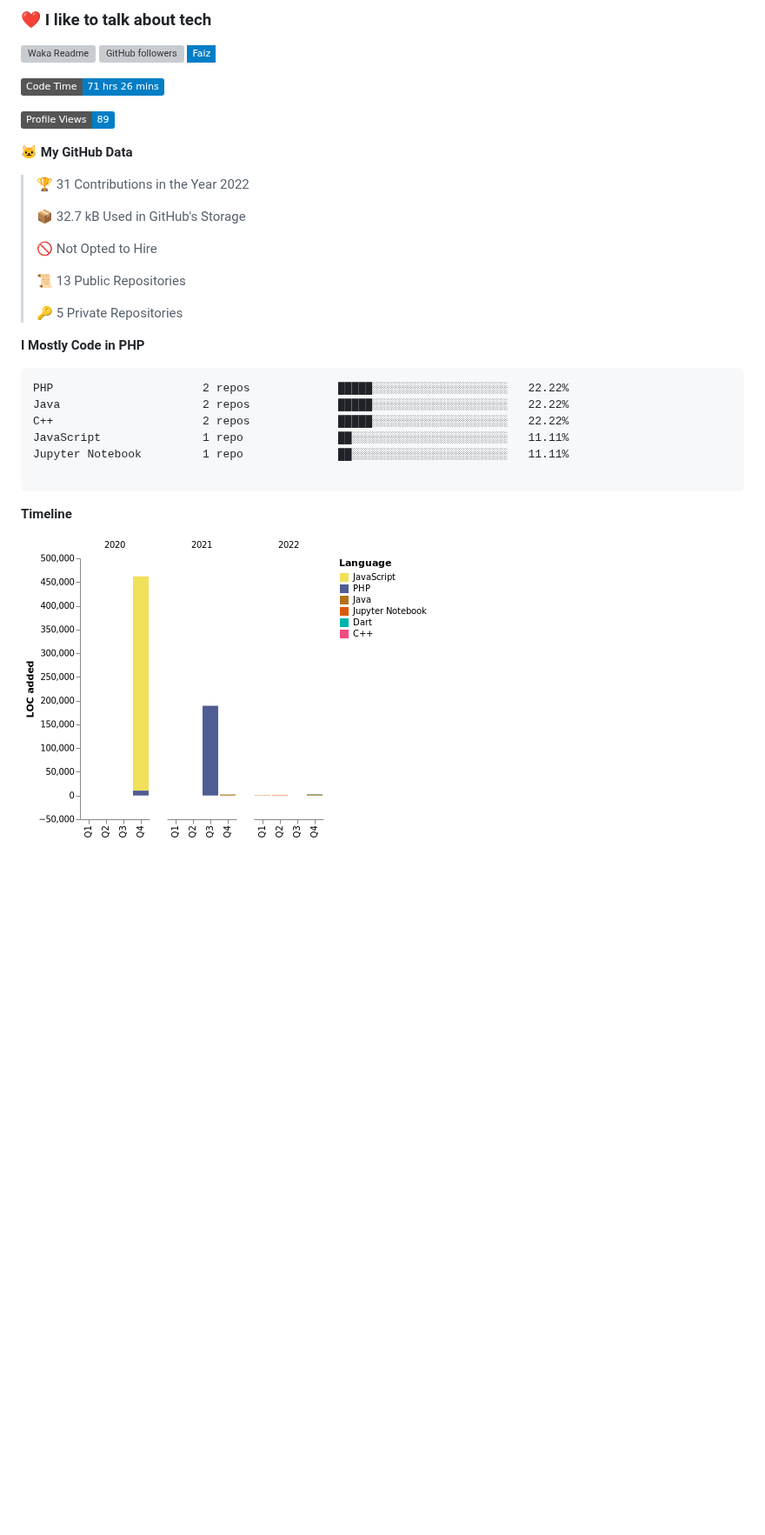
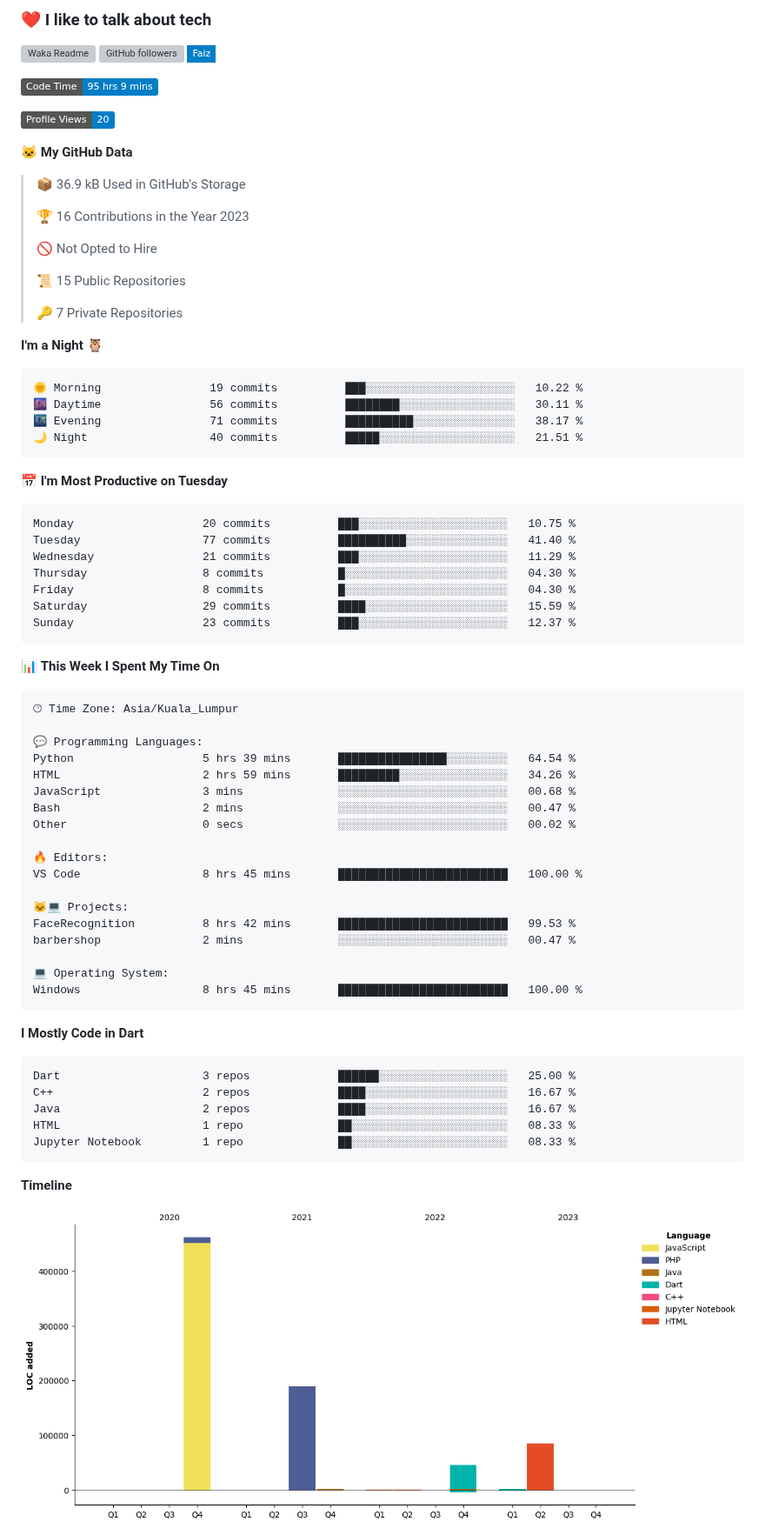
Before and after one commit to faizaiman/faizaiman, a Markdown page: README.md, the part around one of its changes. Shown at 87% size. Rendered like a GitHub page; pictures changed too: assets/bar_graph.png (added); badges without logos; blank space fills up the shorter version; grey boxes are pictures that could not be loaded.

Commit message:
Updated with Dev Metrics

````diff
--- a/README.md
+++ b/README.md
@@ -9,36 +9,80 @@
 [![Linkedin: Faiz](https://img.shields.io/badge/-Faiz-blue?style=flat-square&logo=Linkedin&logoColor=white&link=https://www.linkedin.com/in/mohamad-faiz-aiman-623747192/)](https://www.linkedin.com/in/mohamad-faiz-aiman-623747192/)
 
 <!--START_SECTION:waka-->
-![Code Time](http://img.shields.io/badge/Code%20Time-71%20hrs%2026%20mins-blue)
+![Code Time](http://img.shields.io/badge/Code%20Time-95%20hrs%209%20mins-blue)
 
-![Profile Views](http://img.shields.io/badge/Profile%20Views-89-blue)
+![Profile Views](http://img.shields.io/badge/Profile%20Views-20-blue)
 
 **🐱 My GitHub Data**
 
-> 🏆 31 Contributions in the Year 2022
+> 📦 36.9 kB Used in GitHub's Storage
  >
-> 📦 32.7 kB Used in GitHub's Storage
+> 🏆 16 Contributions in the Year 2023
  >
 > 🚫 Not Opted to Hire
  >
-> 📜 13 Public Repositories
+> 📜 15 Public Repositories
  >
-> 🔑 5 Private Repositories
+> 🔑 7 Private Repositories
  >
-**I Mostly Code in PHP**
+**I'm a Night 🦉**
 
 ```text
-PHP                      2 repos             █████░░░░░░░░░░░░░░░░░░░░   22.22%
-Java                     2 repos             █████░░░░░░░░░░░░░░░░░░░░   22.22%
-C++                      2 repos             █████░░░░░░░░░░░░░░░░░░░░   22.22%
-JavaScript               1 repo              ██░░░░░░░░░░░░░░░░░░░░░░░   11.11%
-Jupyter Notebook         1 repo              ██░░░░░░░░░░░░░░░░░░░░░░░   11.11%
+🌞 Morning                19 commits          ███░░░░░░░░░░░░░░░░░░░░░░   10.22 %
+🌆 Daytime                56 commits          ████████░░░░░░░░░░░░░░░░░   30.11 %
+🌃 Evening                71 commits          ██████████░░░░░░░░░░░░░░░   38.17 %
+🌙 Night                  40 commits          █████░░░░░░░░░░░░░░░░░░░░   21.51 %
+```
+📅 **I'm Most Productive on Tuesday**
 
+```text
+Monday                   20 commits          ███░░░░░░░░░░░░░░░░░░░░░░   10.75 %
+Tuesday                  77 commits          ██████████░░░░░░░░░░░░░░░   41.40 %
+Wednesday                21 commits          ███░░░░░░░░░░░░░░░░░░░░░░   11.29 %
+Thursday                 8 commits           █░░░░░░░░░░░░░░░░░░░░░░░░   04.30 %
+Friday                   8 commits           █░░░░░░░░░░░░░░░░░░░░░░░░   04.30 %
+Saturday                 29 commits          ████░░░░░░░░░░░░░░░░░░░░░   15.59 %
+Sunday                   23 commits          ███░░░░░░░░░░░░░░░░░░░░░░   12.37 %
 ```
+
+
+📊 **This Week I Spent My Time On**
+
+```text
+🕑︎ Time Zone: Asia/Kuala_Lumpur
+
+💬 Programming Languages:
+Python                   5 hrs 39 mins       ████████████████░░░░░░░░░   64.54 %
+HTML                     2 hrs 59 mins       █████████░░░░░░░░░░░░░░░░   34.26 %
+JavaScript               3 mins              ░░░░░░░░░░░░░░░░░░░░░░░░░   00.68 %
+Bash                     2 mins              ░░░░░░░░░░░░░░░░░░░░░░░░░   00.47 %
+Other                    0 secs              ░░░░░░░░░░░░░░░░░░░░░░░░░   00.02 %
+
+🔥 Editors:
+VS Code                  8 hrs 45 mins       █████████████████████████   100.00 %
+
+🐱‍💻 Projects:
+FaceRecognition          8 hrs 42 mins       █████████████████████████   99.53 %
+barbershop               2 mins              ░░░░░░░░░░░░░░░░░░░░░░░░░   00.47 %
+
+💻 Operating System:
+Windows                  8 hrs 45 mins       █████████████████████████   100.00 %
+```
+
+**I Mostly Code in Dart**
+
+```text
+Dart                     3 repos             ██████░░░░░░░░░░░░░░░░░░░   25.00 %
+C++                      2 repos             ████░░░░░░░░░░░░░░░░░░░░░   16.67 %
+Java                     2 repos             ████░░░░░░░░░░░░░░░░░░░░░   16.67 %
+HTML                     1 repo              ██░░░░░░░░░░░░░░░░░░░░░░░   08.33 %
+Jupyter Notebook         1 repo              ██░░░░░░░░░░░░░░░░░░░░░░░   08.33 %
+```
+
 
 
 **Timeline**
 
-![Chart not found](https://raw.githubusercontent.com/faizaiman/faizaiman/main/charts/bar_graph.png)
+![Lines of Code chart](https://raw.githubusercontent.com/faizaiman/faizaiman/main/assets/bar_graph.png)
 
 
````
Also changed, not shown: other parts of README.md (+1 -1 lines).
